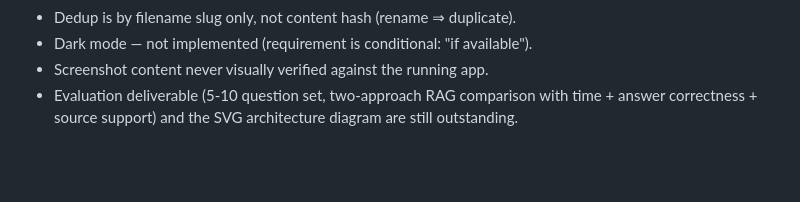
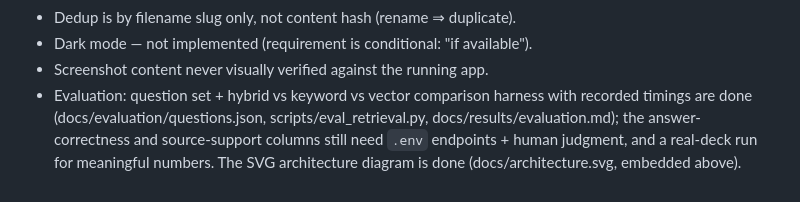
Before and after one commit to kieulinh44/mbax6418-assignment2, a Markdown page: README.md, the part around the change. Rendered like a GitHub page; blank space fills up the shorter version.

Commit message:
docs: fix stale README row — eval harness + SVG diagram are done

```diff
--- a/README.md
+++ b/README.md
@@ -168,6 +168,9 @@ one-time CLIP load) for the visual evidence it provides.
 - Dedup is by filename slug only, not content hash (rename ⇒ duplicate).
 - Dark mode — not implemented (requirement is conditional: "if available").
 - Screenshot content never visually verified against the running app.
-- Evaluation deliverable (5-10 question set, two-approach RAG comparison with
-  time + answer correctness + source support) and the SVG architecture diagram
-  are still outstanding.
+- Evaluation: question set + hybrid vs keyword vs vector comparison harness
+  with recorded timings are done (docs/evaluation/questions.json,
+  scripts/eval_retrieval.py, docs/results/evaluation.md); the
+  answer-correctness and source-support columns still need `.env` endpoints +
+  human judgment, and a real-deck run for meaningful numbers. The SVG
+  architecture diagram is done (docs/architecture.svg, embedded above).
```
